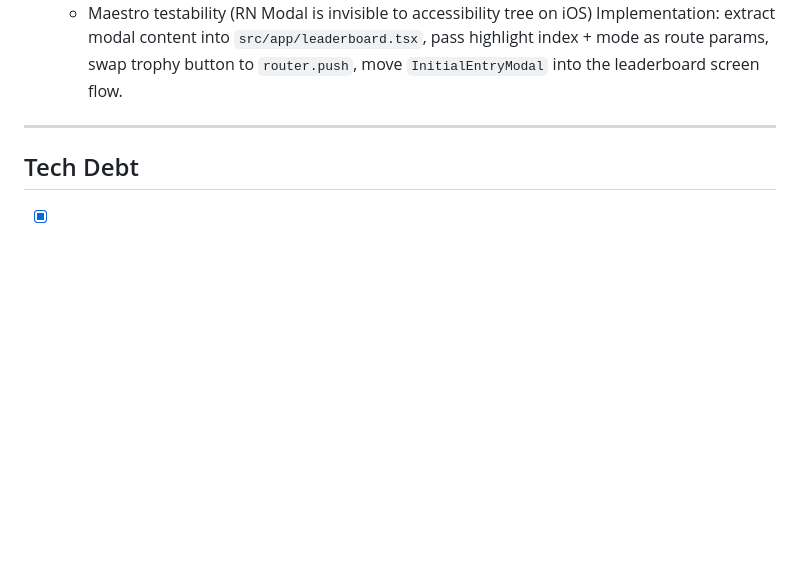
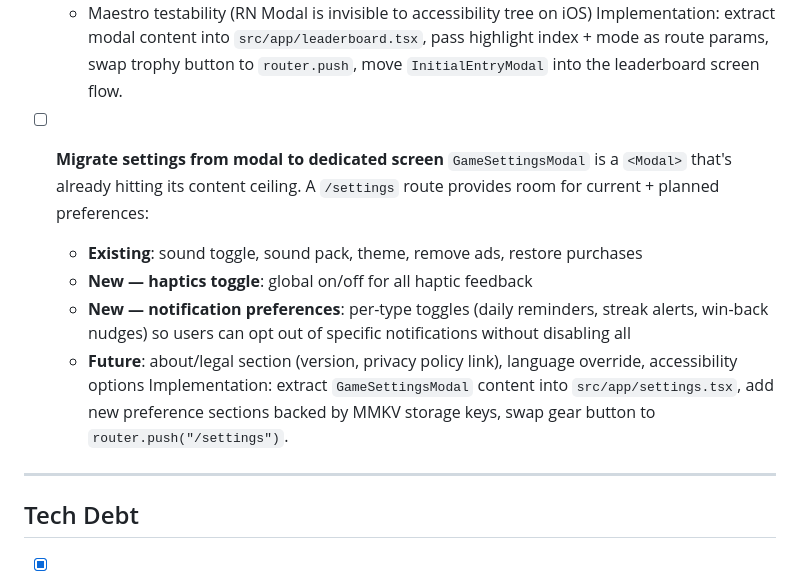
Before and after one commit to frankcalise/eco-mi, a Markdown page: docs/BACKLOG.md, the part around the change. GitHub-like rendering; blank space fills up the shorter version.

Commit message:
docs: add settings screen migration to backlog
Dedicated /settings route for haptics toggle, per-notification-type
preferences, and future about/legal section.

Co-Authored-By: Claude Opus 4.6 (1M context) <noreply@anthropic.com>

```diff
--- a/docs/BACKLOG.md
+++ b/docs/BACKLOG.md
@@ -296,6 +296,14 @@
   - Deep linking and proper back-button behavior
   - Maestro testability (RN Modal is invisible to accessibility tree on iOS)
   Implementation: extract modal content into `src/app/leaderboard.tsx`, pass highlight index + mode as route params, swap trophy button to `router.push`, move `InitialEntryModal` into the leaderboard screen flow.
+
+- [ ] **Migrate settings from modal to dedicated screen**
+      `GameSettingsModal` is a `<Modal>` that's already hitting its content ceiling. A `/settings` route provides room for current + planned preferences:
+  - **Existing**: sound toggle, sound pack, theme, remove ads, restore purchases
+  - **New — haptics toggle**: global on/off for all haptic feedback
+  - **New — notification preferences**: per-type toggles (daily reminders, streak alerts, win-back nudges) so users can opt out of specific notifications without disabling all
+  - **Future**: about/legal section (version, privacy policy link), language override, accessibility options
+  Implementation: extract `GameSettingsModal` content into `src/app/settings.tsx`, add new preference sections backed by MMKV storage keys, swap gear button to `router.push("/settings")`.
 
 ---
 
```
